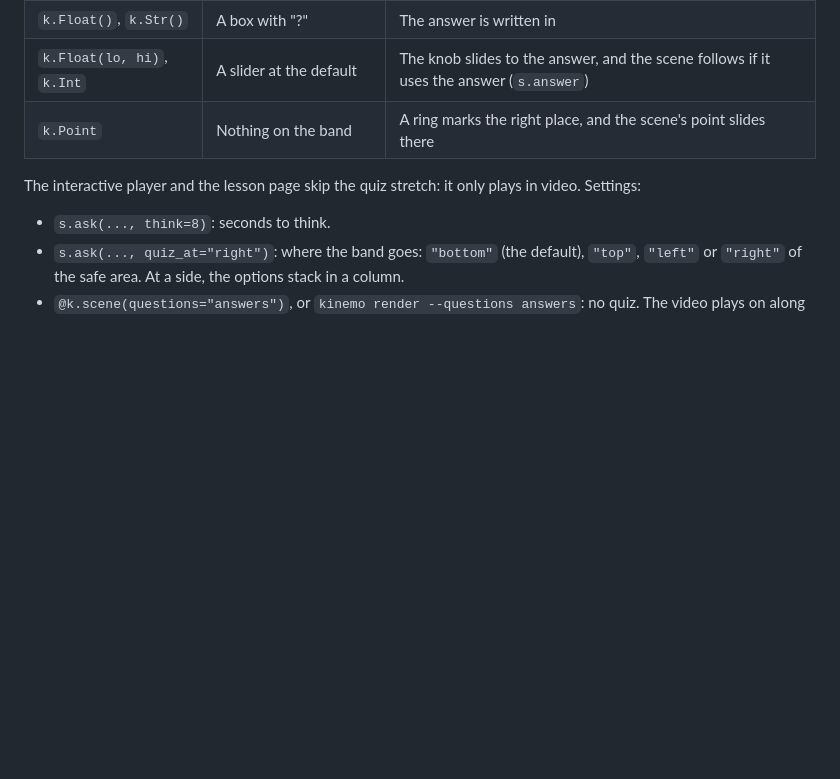
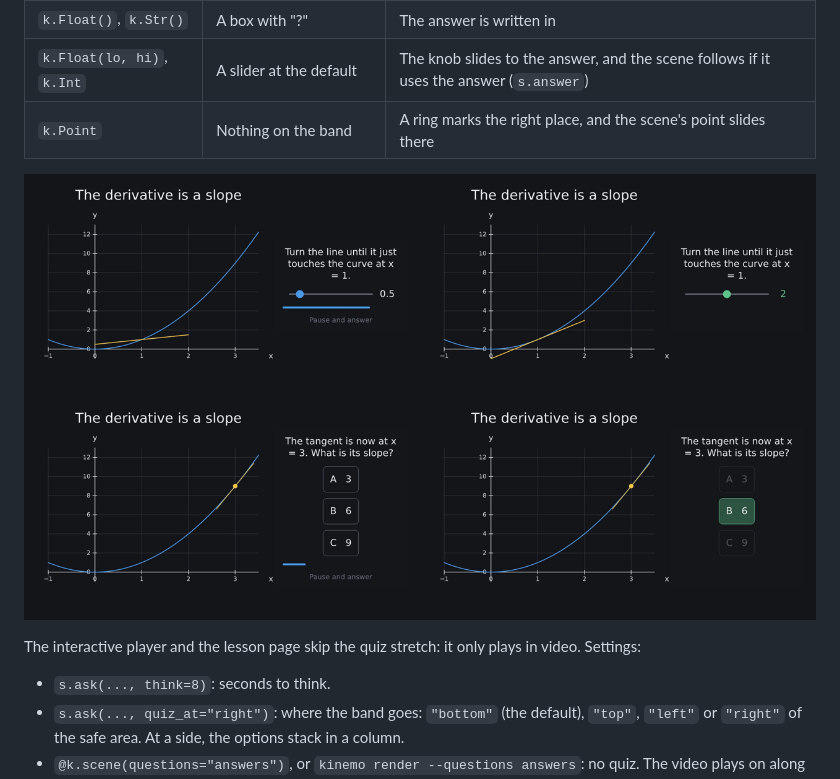
Before and after one commit to m4nd0r4s/kinemo, a Markdown page: docs/guide/16-interactive-lessons.md, the part around the change. Drawn GitHub-style; pictures changed too: docs/examples/images/quiz-video.png (added); blank space fills up the shorter version.

```diff
--- a/docs/guide/16-interactive-lessons.md
+++ b/docs/guide/16-interactive-lessons.md
@@ -135,6 +135,8 @@ and the video goes on along the correct branch. The reveal fits the kind of answ
 | `k.Float(lo, hi)`, `k.Int` | A slider at the default | The knob slides to the answer, and the scene follows if it uses the answer (`s.answer`) |
 | `k.Point` | Nothing on the band | A ring marks the right place, and the scene's point slides there |
 
+![The example lesson as a quiz video: the slider question while the viewer thinks, its reveal with the tangent in place, then the choice question and its reveal](../examples/images/quiz-video.png)
+
 The interactive player and the lesson page skip the quiz stretch: it only plays in video.
 Settings:
 
```
Also changed, not shown: README.md (+5 -0 lines).
